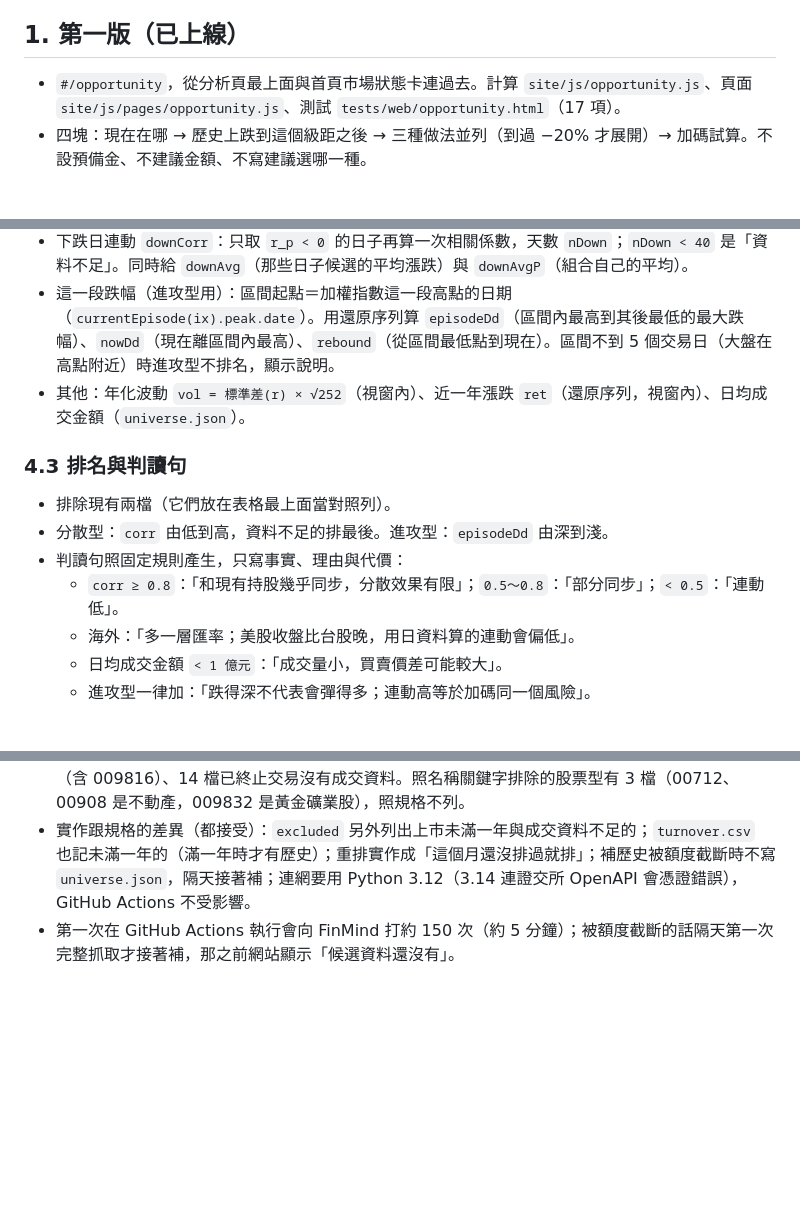
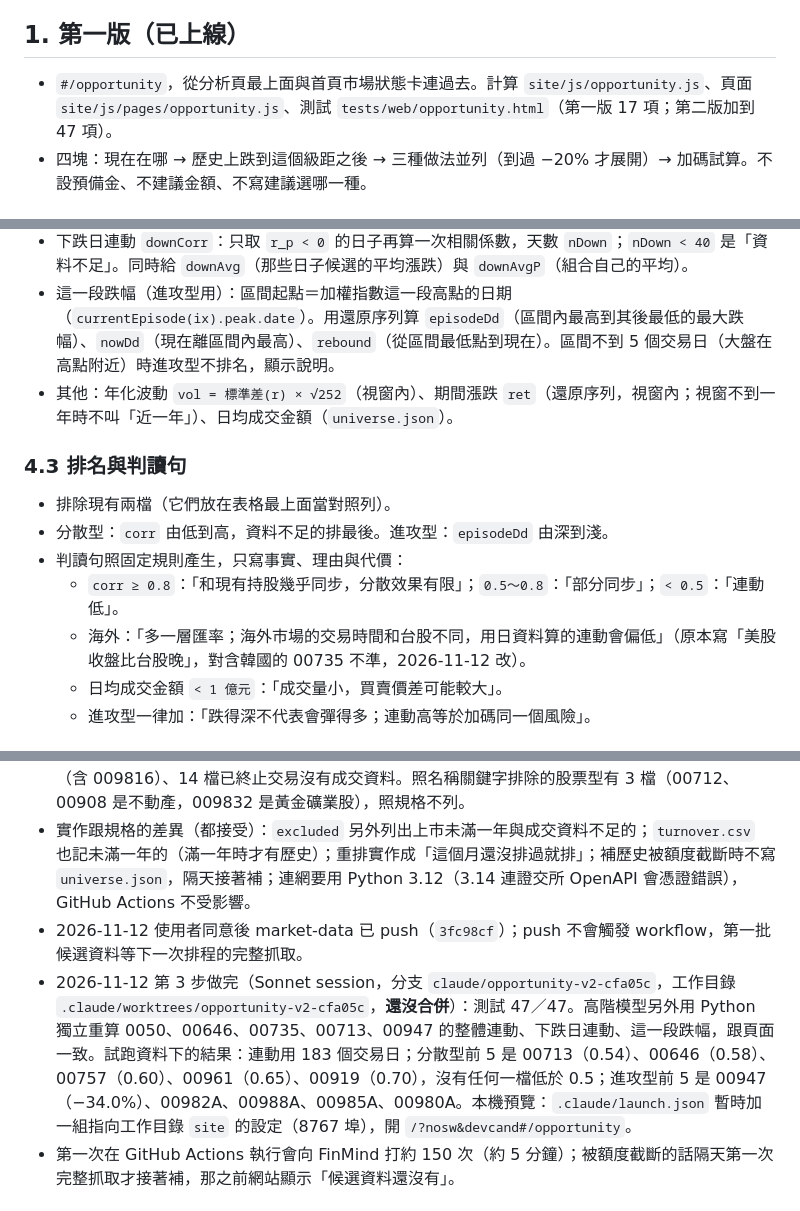
Before and after one commit to chaper123/stock-dashboard, a Markdown page: docs/OPPORTUNITY.md, 3 parts joined by grey strips. Rendered like a GitHub page; blank space fills up the shorter version.

Commit message:
docs: 機會頁第二版進度（market-data 已 push、網站部分審查通過待使用者看）
Co-Authored-By: Claude Fable 5.2 <noreply@anthropic.com>

```diff
--- a/docs/OPPORTUNITY.md
+++ b/docs/OPPORTUNITY.md
@@ -5,7 +5,7 @@
 
 ## 1. 第一版（已上線）
 
-- `#/opportunity`，從分析頁最上面與首頁市場狀態卡連過去。計算 `site/js/opportunity.js`、頁面 `site/js/pages/opportunity.js`、測試 `tests/web/opportunity.html`（17 項）。
+- `#/opportunity`，從分析頁最上面與首頁市場狀態卡連過去。計算 `site/js/opportunity.js`、頁面 `site/js/pages/opportunity.js`、測試 `tests/web/opportunity.html`（第一版 17 項；第二版加到 47 項）。
 - 四塊：現在在哪 → 歷史上跌到這個級距之後 → 三種做法並列（到過 −20% 才展開）→ 加碼試算。不設預備金、不建議金額、不寫建議選哪一種。
 
 ## 2. 第二版的決定（使用者 2026-11-12）
@@ -71,7 +71,7 @@
 - 整體連動 `corr`：`r_p` 與候選報酬的皮爾森相關係數。`n < 120` 是「資料不足」。
 - 下跌日連動 `downCorr`：只取 `r_p < 0` 的日子再算一次相關係數，天數 `nDown`；`nDown < 40` 是「資料不足」。同時給 `downAvg`（那些日子候選的平均漲跌）與 `downAvgP`（組合自己的平均）。
 - 這一段跌幅（進攻型用）：區間起點＝加權指數這一段高點的日期（`currentEpisode(ix).peak.date`）。用還原序列算 `episodeDd`（區間內最高到其後最低的最大跌幅）、`nowDd`（現在離區間內最高）、`rebound`（從區間最低點到現在）。區間不到 5 個交易日（大盤在高點附近）時進攻型不排名，顯示說明。
-- 其他：年化波動 `vol = 標準差(r) × √252`（視窗內）、近一年漲跌 `ret`（還原序列，視窗內）、日均成交金額（`universe.json`）。
+- 其他：年化波動 `vol = 標準差(r) × √252`（視窗內）、期間漲跌 `ret`（還原序列，視窗內；視窗不到一年時不叫「近一年」）、日均成交金額（`universe.json`）。
 
 ### 4.3 排名與判讀句
 
@@ -79,7 +79,7 @@
 - 分散型：`corr` 由低到高，資料不足的排最後。進攻型：`episodeDd` 由深到淺。
 - 判讀句照固定規則產生，只寫事實、理由與代價：
   - `corr ≥ 0.8`：「和現有持股幾乎同步，分散效果有限」；`0.5～0.8`：「部分同步」；`< 0.5`：「連動低」。
-  - 海外：「多一層匯率；美股收盤比台股晚，用日資料算的連動會偏低」。
+  - 海外：「多一層匯率；海外市場的交易時間和台股不同，用日資料算的連動會偏低」（原本寫「美股收盤比台股晚」，對含韓國的 00735 不準，2026-11-12 改）。
   - 日均成交金額 `< 1 億元`：「成交量小，買賣價差可能較大」。
   - 進攻型一律加：「跌得深不代表會彈得多；連動高等於加碼同一個風險」。
 
@@ -115,6 +115,8 @@
 - 2026-11-12 第 1 步做完（Sonnet session，`C:\market-data` 本機 commit `a80e65d`、`3fc98cf`，**還沒 push**；157 項測試通過）。試跑的資料放在 `private/tmp/candidates-preview/`（不進 git）。
 - 高階模型審過名單：30 檔都是股票型（台股 24、海外 6：00830、00662、00988A、00646、00735、00757），沒有債券、槓桿、商品混進來。190 檔通過類別規則，其中 37 檔上市未滿一年（含 009816）、14 檔已終止交易沒有成交資料。照名稱關鍵字排除的股票型有 3 檔（00712、00908 是不動產，009832 是黃金礦業股），照規格不列。
 - 實作跟規格的差異（都接受）：`excluded` 另外列出上市未滿一年與成交資料不足的；`turnover.csv` 也記未滿一年的（滿一年時才有歷史）；重排實作成「這個月還沒排過就排」；補歷史被額度截斷時不寫 `universe.json`，隔天接著補；連網要用 Python 3.12（3.14 連證交所 OpenAPI 會憑證錯誤），GitHub Actions 不受影響。
+- 2026-11-12 使用者同意後 market-data 已 push（`3fc98cf`）；push 不會觸發 workflow，第一批候選資料等下一次排程的完整抓取。
+- 2026-11-12 第 3 步做完（Sonnet session，分支 `claude/opportunity-v2-cfa05c`，工作目錄 `.claude/worktrees/opportunity-v2-cfa05c`，**還沒合併**）：測試 47／47。高階模型另外用 Python 獨立重算 0050、00646、00735、00713、00947 的整體連動、下跌日連動、這一段跌幅，跟頁面一致。試跑資料下的結果：連動用 183 個交易日；分散型前 5 是 00713（0.54）、00646（0.58）、00757（0.60）、00961（0.65）、00919（0.70），沒有任何一檔低於 0.5；進攻型前 5 是 00947（−34.0%）、00982A、00988A、00985A、00980A。本機預覽：`.claude/launch.json` 暫時加一組指向工作目錄 `site` 的設定（8767 埠），開 `/?nosw&devcand#/opportunity`。
 - 第一次在 GitHub Actions 執行會向 FinMind 打約 150 次（約 5 分鐘）；被額度截斷的話隔天第一次完整抓取才接著補，那之前網站顯示「候選資料還沒有」。
 
 ## 8. 使用者的決定
```
Also changed, not shown: docs/PROGRESS.md (+1 -1 lines).
